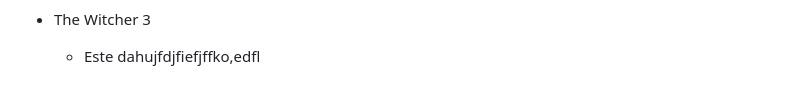
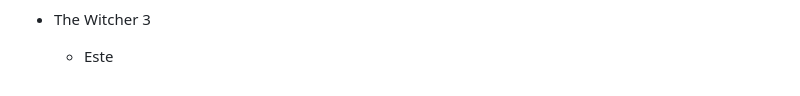
Before and after one commit to MakramElghadir/AndAnotherOne, a Markdown page: markdown_to_html/Posts/top_tres_juegos_rpg_que_me_gustan.md, the part around the change. Rendered like a GitHub page.

Commit message:
MOD: he quitado un texto que no hacia falta

```diff
--- a/markdown_to_html/Posts/top_tres_juegos_rpg_que_me_gustan.md
+++ b/markdown_to_html/Posts/top_tres_juegos_rpg_que_me_gustan.md
@@ -17,4 +17,4 @@
 
 
 - The Witcher 3
-  - Este dahujfdjfiefjffko,edfl
+  - Este
```
